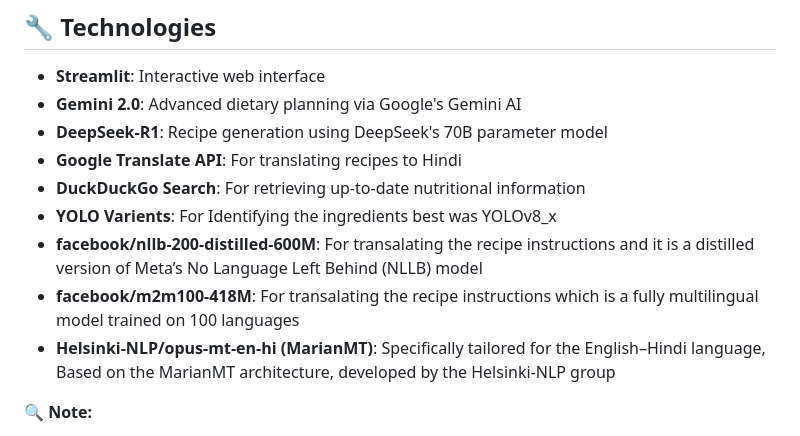
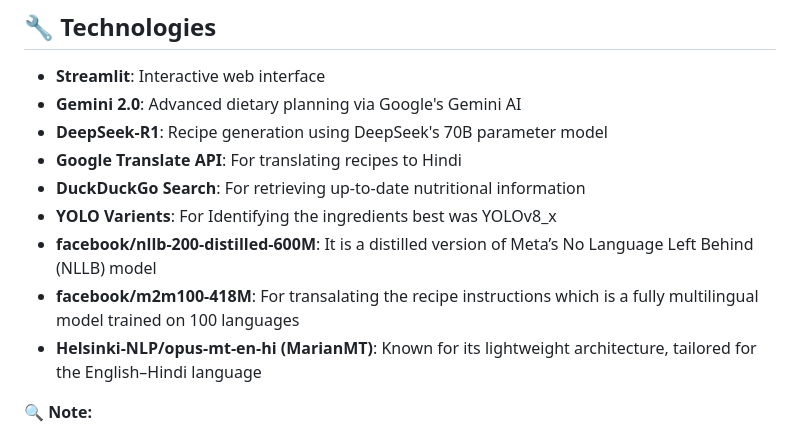
Before and after one commit to IESHAAN2002/Pixel-To-Plate, a Markdown page: README.md, the part around the change. GitHub-like rendering.

```diff
--- a/README.md
+++ b/README.md
@@ -22,9 +22,9 @@
 - **Google Translate API**: For translating recipes to Hindi
 - **DuckDuckGo Search**: For retrieving up-to-date nutritional information
 - **YOLO Varients**: For Identifying the ingredients best was YOLOv8_x
-- **facebook/nllb-200-distilled-600M**: For transalating the recipe instructions and it is a distilled version of Meta’s No Language Left Behind (NLLB) model
+- **facebook/nllb-200-distilled-600M**: It is a distilled version of Meta’s No Language Left Behind (NLLB) model
 - **facebook/m2m100-418M**: For transalating the recipe instructions which is a fully multilingual model trained on 100 languages
-- **Helsinki-NLP/opus-mt-en-hi (MarianMT)**: Specifically tailored for the English–Hindi language, Based on the MarianMT architecture, developed by the Helsinki-NLP group
+- **Helsinki-NLP/opus-mt-en-hi (MarianMT)**: Known for its lightweight architecture, tailored for the English–Hindi language
 
 **🔍 Note:**
 > We explored the use of advanced vision-based and multilingual models as part of the project.
```
